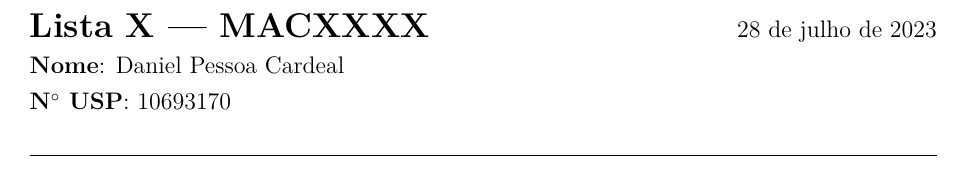
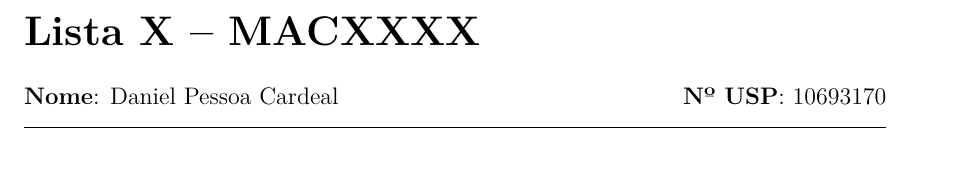
Before and after one commit to DanielCardeal/dotfiles, a LaTeX document (nvim/.config/nvim/templates/lista.tex): part of the page, cut at the place of the change. Compiled offline with pdfLaTeX.

Commit message:
nvim,tex: refatora template de lsita

```diff
--- a/nvim/.config/nvim/templates/lista.tex
+++ b/nvim/.config/nvim/templates/lista.tex
@@ -1,31 +1,74 @@
-\documentclass[12pt, twoside, a4paper]{article}
+\documentclass[12pt]{article}
 
-% --- Formatação doc ---
-\usepackage[top = 2.5cm, bottom = 2cm, left = 2.5cm, right = 2.5cm]{geometry}
-\usepackage{lmodern}  % fonte ABNT
-\usepackage{indentfirst} % identação do primeiro parágrafo
+\usepackage{lmodern}
 \usepackage[T1]{fontenc}
-\usepackage[brazil]{babel}
-\usepackage{gensymb}
+\usepackage[utf8]{inputenc}
+\usepackage{microtype}
 
-% --- Utils ---
-\usepackage{amsmath} % | matemática
-\usepackage{amssymb} % |
+% Configura linguagem do documento, além de definir as tags \en e \br para
+% modificar a língua no meio do texto. Como pt-BR é a última língua da lista, é
+% definida como padrão pelo pacote.
+\usepackage[english,brazilian]{babel}
+\babeltags{br = brazilian, en = english}
+
+% Modifica formatação da página para um tamanho mais agradável do que o padrão do
+% LaTeX.
+\usepackage[a4paper]{geometry}
+\geometry{
+  textwidth=152mm,
+  hmarginratio=12:17, % 24:34 -> com papel A4, 24mm + 152mm + 34mm = 210mm
+  textheight=237mm,
+  vmarginratio=8:7, % 32:28 -> com papel A4, 32mm + 237mm + 28mm = 297mm
+  headsep=11mm, % distância entre a base do cabeçalho e o texto
+  headheight=21mm, % qualquer medida grande o suficiente, p.ex., top - headsep
+  footskip=10mm,
+  marginpar=20mm,
+  marginparsep=5mm,
+}
+
+% Melhora a tipografia de equações e símbolos matemáticos, além de disponibilizar
+% alguns ambientes úteis quando escrevendo equações.
+\usepackage{amsmath}
+\usepackage{amssymb}
+\usepackage{amsfonts}
+
 \usepackage{graphicx}
-\usepackage[shortlabels]{enumitem} % configura enumerate
+
+% Permite configurar ambientes 'enumerate' com labels diferentes, da seguinte
+% forma:
+%
+% \begin{enumerate}{a)}
+% \item ...
+% \end{enumerate}
+\usepackage[shortlabels]{enumitem}
 
 % \usepackage{minted}    % | trechos de código
 % \usemintedstyle{manni} % |
 
-\usepackage{tabularx} % | Tabelas melhores
-\usepackage{booktabs} % |
+% Disponibiliza comandos \toprule, \botrule e \midrule para tabelas mais
+% elegantes.
+\usepackage{booktabs}
+
+% Permite criar links clicáveis usando o comando \href
+\usepackage{hyperref}
+
+% Permite incluir imagens SVG usando o programa Inkscape como intermediário (gera
+% erro de compilação caso Inkscape não possa ser encontrado)
+\usepackage{svg}
+
+% Adiciona recuo no primeiro parágrafo das seções, como é correto gramaticalmente
+% em português
+\usepackage{indentfirst}
+
+% Usa espaçamento de 1.5
+\linespread{1.25}
 
 % Remove número das seções
 \makeatletter
 \renewcommand{\@seccntformat}[1]{}
 \makeatother
 
-% Header bonitinho
+% Cabeçalho personalizado para listas e EPs
 \usepackage{fancyhdr}
 \pagestyle{fancy}
 \fancyhf{}
@@ -33,10 +76,11 @@
 \newcommand{\cabecalho}[2]{%
     \thispagestyle{plain}
     {\flushleft{%
-        {{\bf\Large #1 --- #2} \hfill \today}\\
-        {\bf Nome}: Daniel Pessoa Cardeal\\
-        {\bf N\degree{} USP}: 10693170
+        {\bf\LARGE #1 -- #2}\\
+        \vspace{4mm}
+        {\bf Nome}: Daniel Pessoa Cardeal \hfill {\bf Nº USP}: 10693170 \\
+        % {\bf Nome}: Outro integrante \hfill {\bf Nº USP}: 12345678 \\
     }}
-    \vspace*{8mm}
+    \vspace*{4mm}
     \hrule
     \vspace*{8mm}
```
Also changed, not shown: nvim/.config/nvim/templates/lista.tex (9 more changed lines).
